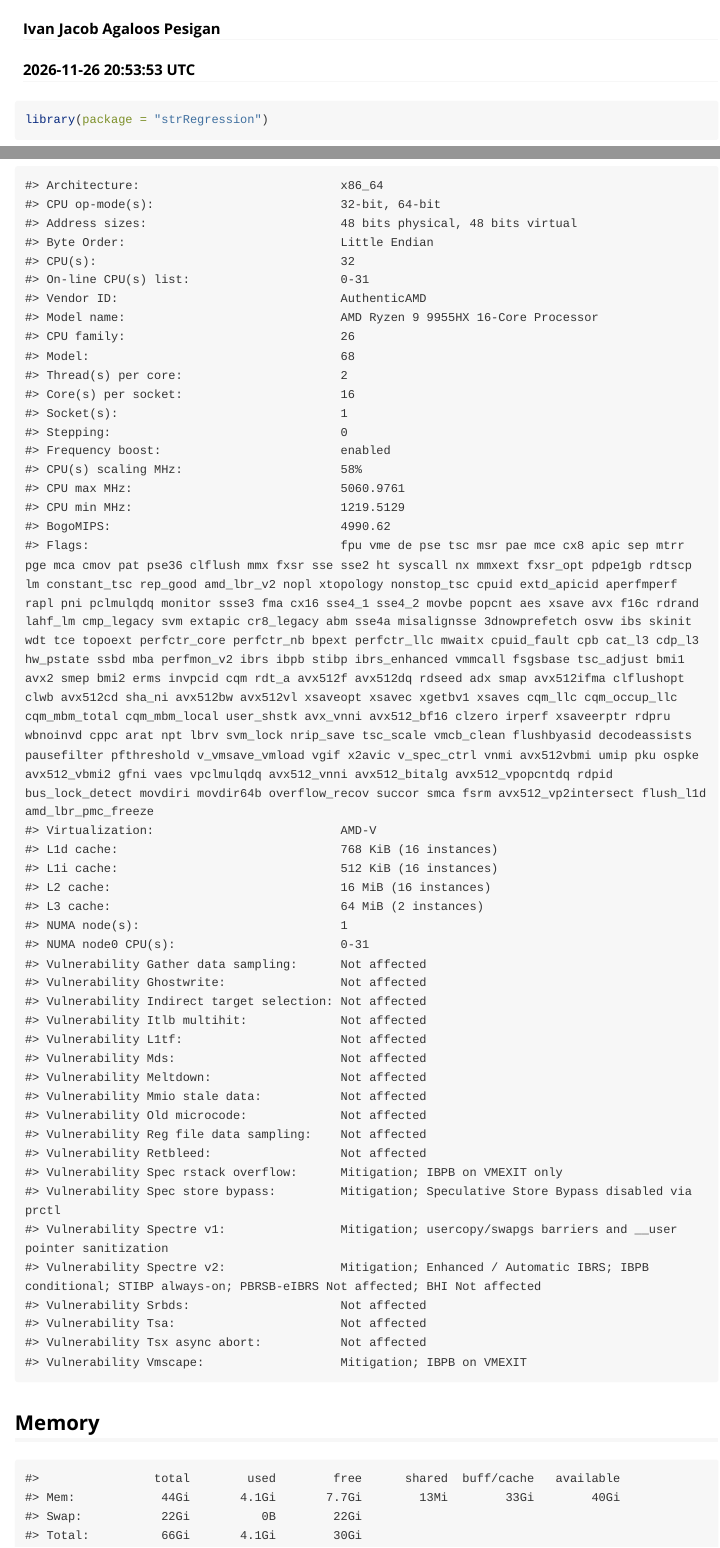
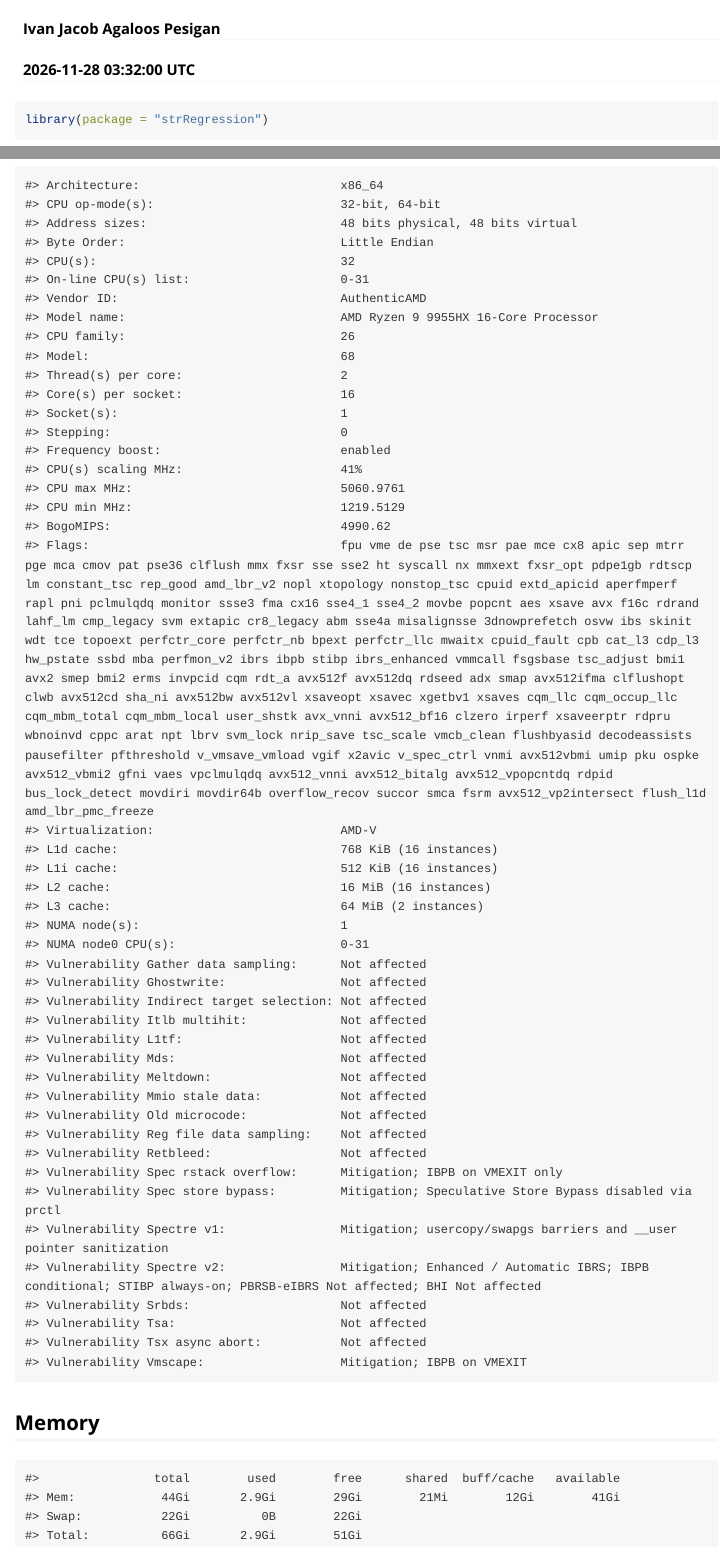
Before and after one commit to ijapesigan/strRegression, an R Markdown document (vignettes/session.Rmd): the page in a window 1100 px wide, from 60 px down, and a second part further down, joined at a grey line. Rendered offline with R 4.5, knitr and Pandoc, with nearby package versions; long lines of code are wrapped.

Commit message:
Automated build.

````diff
--- a/vignettes/session.Rmd
+++ b/vignettes/session.Rmd
@@ -1,7 +1,7 @@
 ---
 title: "strRegression: Session"
 author: "Ivan Jacob Agaloos Pesigan"
-date: "2026-11-26 20:53:53 UTC"
+date: "2026-11-28 03:32:00 UTC"
 output: rmarkdown::html_vignette
 vignette: >
   %\VignetteIndexEntry{strRegression: Session}
@@ -488,7 +488,7 @@ utils::installed.packages()[, c("Package", "Version")]
 #> Socket(s):                               1
 #> Stepping:                                0
 #> Frequency boost:                         enabled
-#> CPU(s) scaling MHz:                      58%
+#> CPU(s) scaling MHz:                      41%
 #> CPU max MHz:                             5060.9761
 #> CPU min MHz:                             1219.5129
 #> BogoMIPS:                                4990.62
@@ -526,7 +526,7 @@ utils::installed.packages()[, c("Package", "Version")]
 
 ```
 #>                total        used        free      shared  buff/cache   available
-#> Mem:            44Gi       4.1Gi       7.7Gi        13Mi        33Gi        40Gi
+#> Mem:            44Gi       2.9Gi        29Gi        21Mi        12Gi        41Gi
 #> Swap:           22Gi          0B        22Gi
-#> Total:          66Gi       4.1Gi        30Gi
+#> Total:          66Gi       2.9Gi        51Gi
 ```
````
Also changed, not shown: .setup/build/strRegression.pdf, README.md, vignettes/session.Rmd (2 more changed lines), 3 other files.
